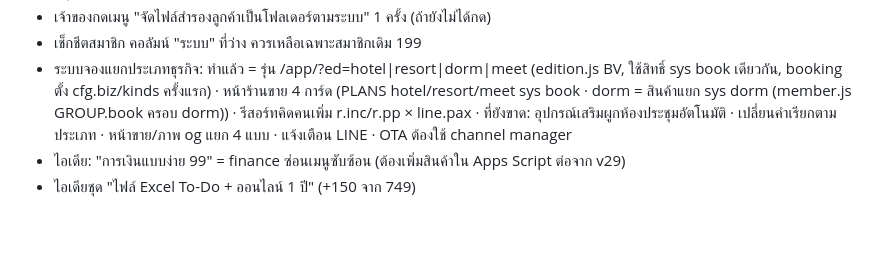
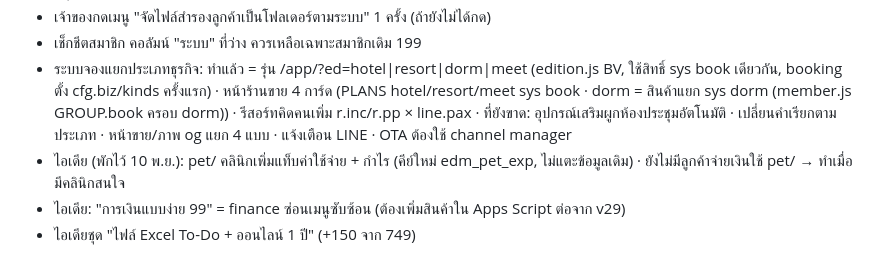
Before and after one commit to daruneeacc-commits/exceldatamaster-shop, a Markdown page: CLAUDE.md, the part around one of its changes. Rendered like a GitHub page; blank space fills up the shorter version.

Commit message:
บันทึก: หลักแก้ระบบไม่กระทบลูกค้า · ไอเดียค่าใช้จ่ายคลินิกพักไว้
Co-Authored-By: Claude Opus 5.5 <noreply@anthropic.com>
Claude-Session: https://claude.ai/code/session_01EbbxVPtwtVY3ByRXsAceaL

```diff
--- a/CLAUDE.md
+++ b/CLAUDE.md
@@ -84,5 +86,6 @@
 - เจ้าของกดเมนู "จัดไฟล์สำรองลูกค้าเป็นโฟลเดอร์ตามระบบ" 1 ครั้ง (ถ้ายังไม่ได้กด)
 - เช็กชีตสมาชิก คอลัมน์ "ระบบ" ที่ว่าง ควรเหลือเฉพาะสมาชิกเดิม 199
 - ระบบจองแยกประเภทธุรกิจ: ทำแล้ว = รุ่น /app/?ed=hotel|resort|dorm|meet (edition.js BV, ใช้สิทธิ์ sys book เดียวกัน, booking ตั้ง cfg.biz/kinds ครั้งแรก) · หน้าร้านขาย 4 การ์ด (PLANS hotel/resort/meet sys book · dorm = สินค้าแยก sys dorm (member.js GROUP.book ครอบ dorm)) · รีสอร์ทคิดคนเพิ่ม r.inc/r.pp × line.pax · ที่ยังขาด: อุปกรณ์เสริมผูกห้องประชุมอัตโนมัติ · เปลี่ยนคำเรียกตามประเภท · หน้าขาย/ภาพ og แยก 4 แบบ · แจ้งเตือน LINE · OTA ต้องใช้ channel manager
+- ไอเดีย (พักไว้ 10 พ.ย.): pet/ คลินิกเพิ่มแท็บค่าใช้จ่าย + กำไร (คีย์ใหม่ edm_pet_exp, ไม่แตะข้อมูลเดิม) · ยังไม่มีลูกค้าจ่ายเงินใช้ pet/ → ทำเมื่อมีคลินิกสนใจ
 - ไอเดีย: "การเงินแบบง่าย 99" = finance ซ่อนเมนูซับซ้อน (ต้องเพิ่มสินค้าใน Apps Script ต่อจาก v29)
 - ไอเดียชุด "ไฟล์ Excel To-Do + ออนไลน์ 1 ปี" (+150 จาก 749)
```
Also changed, not shown: other parts of CLAUDE.md (+2 -0 lines).
